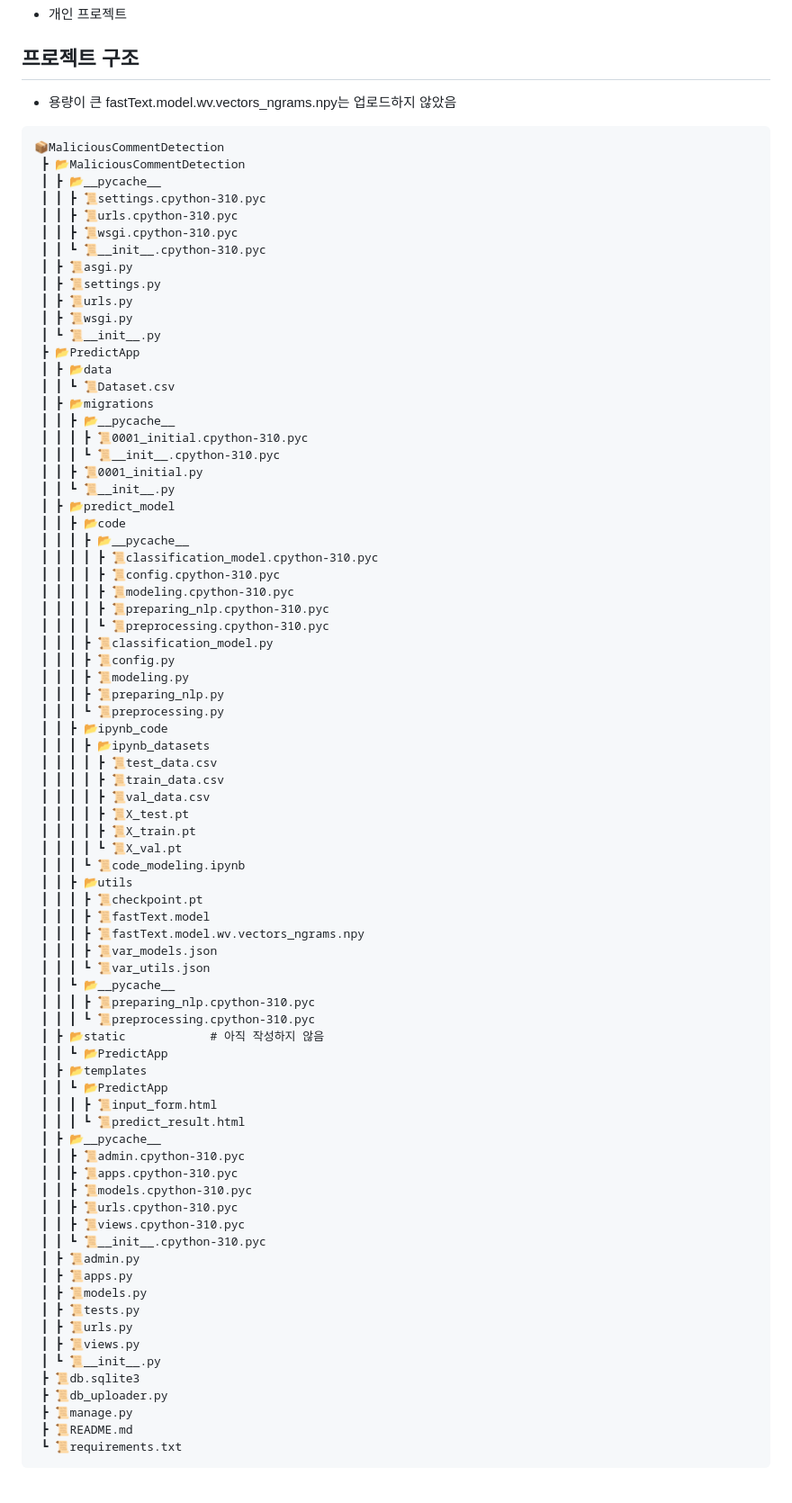
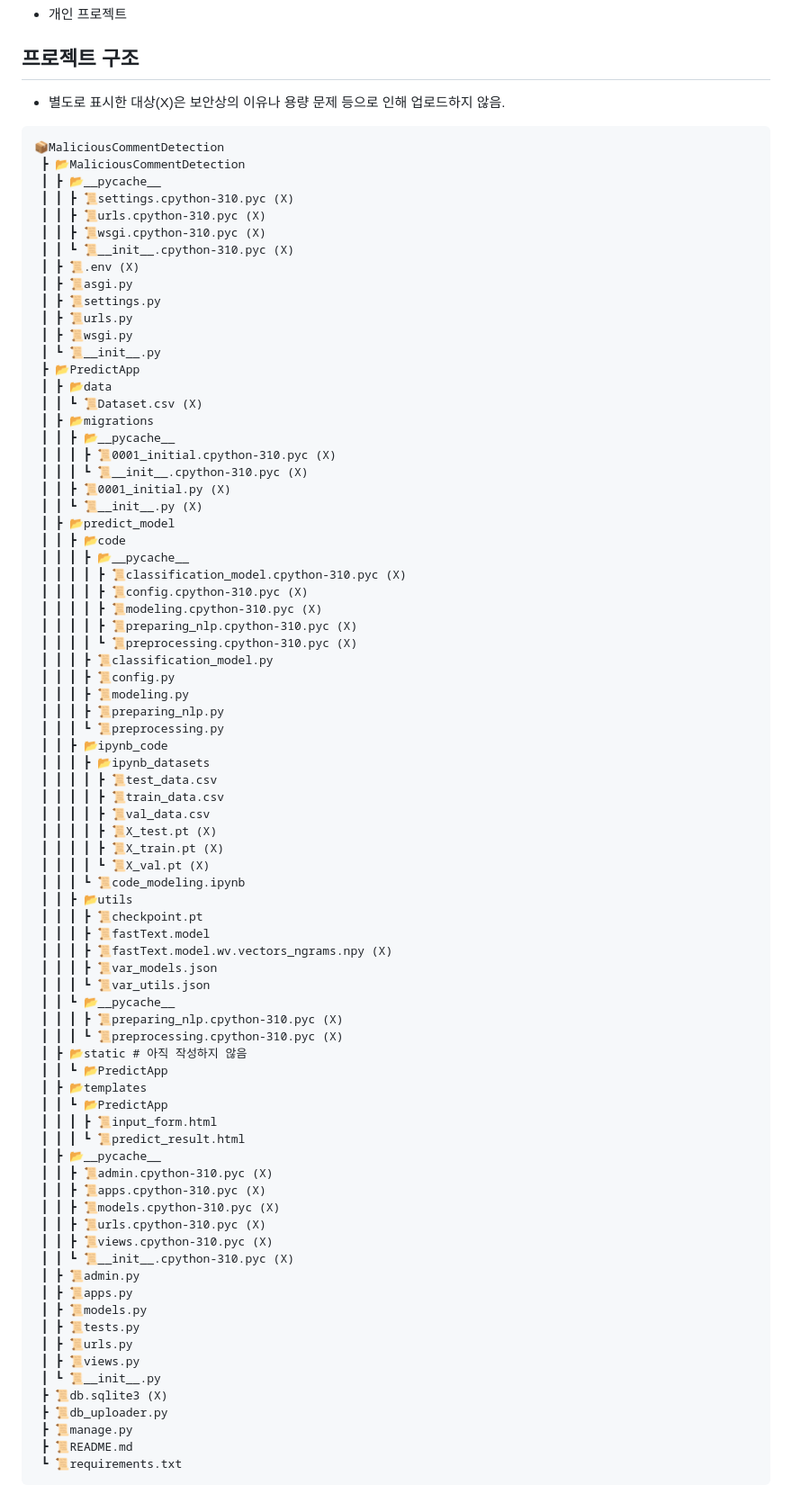
Before and after one commit to Kim-Inseo/MaliciousCommentDetection, a Markdown page: README.md, the part around the change. Shown at 90% size. GitHub-like rendering.

````diff
--- a/README.md
+++ b/README.md
@@ -15,16 +15,17 @@
 
 ## 프로젝트 구조
 
-- 용량이 큰 fastText.model.wv.vectors_ngrams.npy는 업로드하지 않았음
+- 별도로 표시한 대상(X)은 보안상의 이유나 용량 문제 등으로 인해 업로드하지 않음.
 
 ```
 📦MaliciousCommentDetection
  ┣ 📂MaliciousCommentDetection
  ┃ ┣ 📂__pycache__
- ┃ ┃ ┣ 📜settings.cpython-310.pyc
- ┃ ┃ ┣ 📜urls.cpython-310.pyc
- ┃ ┃ ┣ 📜wsgi.cpython-310.pyc
- ┃ ┃ ┗ 📜__init__.cpython-310.pyc
+ ┃ ┃ ┣ 📜settings.cpython-310.pyc (X)
+ ┃ ┃ ┣ 📜urls.cpython-310.pyc (X)
+ ┃ ┃ ┣ 📜wsgi.cpython-310.pyc (X)
+ ┃ ┃ ┗ 📜__init__.cpython-310.pyc (X)
+ ┃ ┣ 📜.env (X)
  ┃ ┣ 📜asgi.py
  ┃ ┣ 📜settings.py
  ┃ ┣ 📜urls.py
@@ -32,21 +33,21 @@
  ┃ ┗ 📜__init__.py
  ┣ 📂PredictApp
  ┃ ┣ 📂data
- ┃ ┃ ┗ 📜Dataset.csv
+ ┃ ┃ ┗ 📜Dataset.csv (X)
  ┃ ┣ 📂migrations
  ┃ ┃ ┣ 📂__pycache__
- ┃ ┃ ┃ ┣ 📜0001_initial.cpython-310.pyc
- ┃ ┃ ┃ ┗ 📜__init__.cpython-310.pyc
- ┃ ┃ ┣ 📜0001_initial.py
- ┃ ┃ ┗ 📜__init__.py
+ ┃ ┃ ┃ ┣ 📜0001_initial.cpython-310.pyc (X)
+ ┃ ┃ ┃ ┗ 📜__init__.cpython-310.pyc (X)
+ ┃ ┃ ┣ 📜0001_initial.py (X)
+ ┃ ┃ ┗ 📜__init__.py (X)
  ┃ ┣ 📂predict_model
  ┃ ┃ ┣ 📂code
  ┃ ┃ ┃ ┣ 📂__pycache__
- ┃ ┃ ┃ ┃ ┣ 📜classification_model.cpython-310.pyc
- ┃ ┃ ┃ ┃ ┣ 📜config.cpython-310.pyc
- ┃ ┃ ┃ ┃ ┣ 📜modeling.cpython-310.pyc
- ┃ ┃ ┃ ┃ ┣ 📜preparing_nlp.cpython-310.pyc
- ┃ ┃ ┃ ┃ ┗ 📜preprocessing.cpython-310.pyc
+ ┃ ┃ ┃ ┃ ┣ 📜classification_model.cpython-310.pyc (X)
+ ┃ ┃ ┃ ┃ ┣ 📜config.cpython-310.pyc (X)
+ ┃ ┃ ┃ ┃ ┣ 📜modeling.cpython-310.pyc (X)
+ ┃ ┃ ┃ ┃ ┣ 📜preparing_nlp.cpython-310.pyc (X)
+ ┃ ┃ ┃ ┃ ┗ 📜preprocessing.cpython-310.pyc (X)
  ┃ ┃ ┃ ┣ 📜classification_model.py
  ┃ ┃ ┃ ┣ 📜config.py
  ┃ ┃ ┃ ┣ 📜modeling.py
@@ -57,32 +58,32 @@
  ┃ ┃ ┃ ┃ ┣ 📜test_data.csv
  ┃ ┃ ┃ ┃ ┣ 📜train_data.csv
  ┃ ┃ ┃ ┃ ┣ 📜val_data.csv
- ┃ ┃ ┃ ┃ ┣ 📜X_test.pt
- ┃ ┃ ┃ ┃ ┣ 📜X_train.pt
- ┃ ┃ ┃ ┃ ┗ 📜X_val.pt
+ ┃ ┃ ┃ ┃ ┣ 📜X_test.pt (X)
+ ┃ ┃ ┃ ┃ ┣ 📜X_train.pt (X)
+ ┃ ┃ ┃ ┃ ┗ 📜X_val.pt (X)
  ┃ ┃ ┃ ┗ 📜code_modeling.ipynb
  ┃ ┃ ┣ 📂utils
  ┃ ┃ ┃ ┣ 📜checkpoint.pt
  ┃ ┃ ┃ ┣ 📜fastText.model
- ┃ ┃ ┃ ┣ 📜fastText.model.wv.vectors_ngrams.npy
+ ┃ ┃ ┃ ┣ 📜fastText.model.wv.vectors_ngrams.npy (X)
  ┃ ┃ ┃ ┣ 📜var_models.json
  ┃ ┃ ┃ ┗ 📜var_utils.json
  ┃ ┃ ┗ 📂__pycache__
- ┃ ┃ ┃ ┣ 📜preparing_nlp.cpython-310.pyc
- ┃ ┃ ┃ ┗ 📜preprocessing.cpython-310.pyc
- ┃ ┣ 📂static            # 아직 작성하지 않음
+ ┃ ┃ ┃ ┣ 📜preparing_nlp.cpython-310.pyc (X)
+ ┃ ┃ ┃ ┗ 📜preprocessing.cpython-310.pyc (X)
+ ┃ ┣ 📂static # 아직 작성하지 않음
  ┃ ┃ ┗ 📂PredictApp
  ┃ ┣ 📂templates
  ┃ ┃ ┗ 📂PredictApp
  ┃ ┃ ┃ ┣ 📜input_form.html
  ┃ ┃ ┃ ┗ 📜predict_result.html
  ┃ ┣ 📂__pycache__
- ┃ ┃ ┣ 📜admin.cpython-310.pyc
- ┃ ┃ ┣ 📜apps.cpython-310.pyc
- ┃ ┃ ┣ 📜models.cpython-310.pyc
- ┃ ┃ ┣ 📜urls.cpython-310.pyc
- ┃ ┃ ┣ 📜views.cpython-310.pyc
- ┃ ┃ ┗ 📜__init__.cpython-310.pyc
+ ┃ ┃ ┣ 📜admin.cpython-310.pyc (X)
+ ┃ ┃ ┣ 📜apps.cpython-310.pyc (X)
+ ┃ ┃ ┣ 📜models.cpython-310.pyc (X)
+ ┃ ┃ ┣ 📜urls.cpython-310.pyc (X)
+ ┃ ┃ ┣ 📜views.cpython-310.pyc (X)
+ ┃ ┃ ┗ 📜__init__.cpython-310.pyc (X)
  ┃ ┣ 📜admin.py
  ┃ ┣ 📜apps.py
  ┃ ┣ 📜models.py
@@ -90,7 +91,7 @@
  ┃ ┣ 📜urls.py
  ┃ ┣ 📜views.py
  ┃ ┗ 📜__init__.py
- ┣ 📜db.sqlite3
+ ┣ 📜db.sqlite3 (X)
  ┣ 📜db_uploader.py
  ┣ 📜manage.py
  ┣ 📜README.md
````
